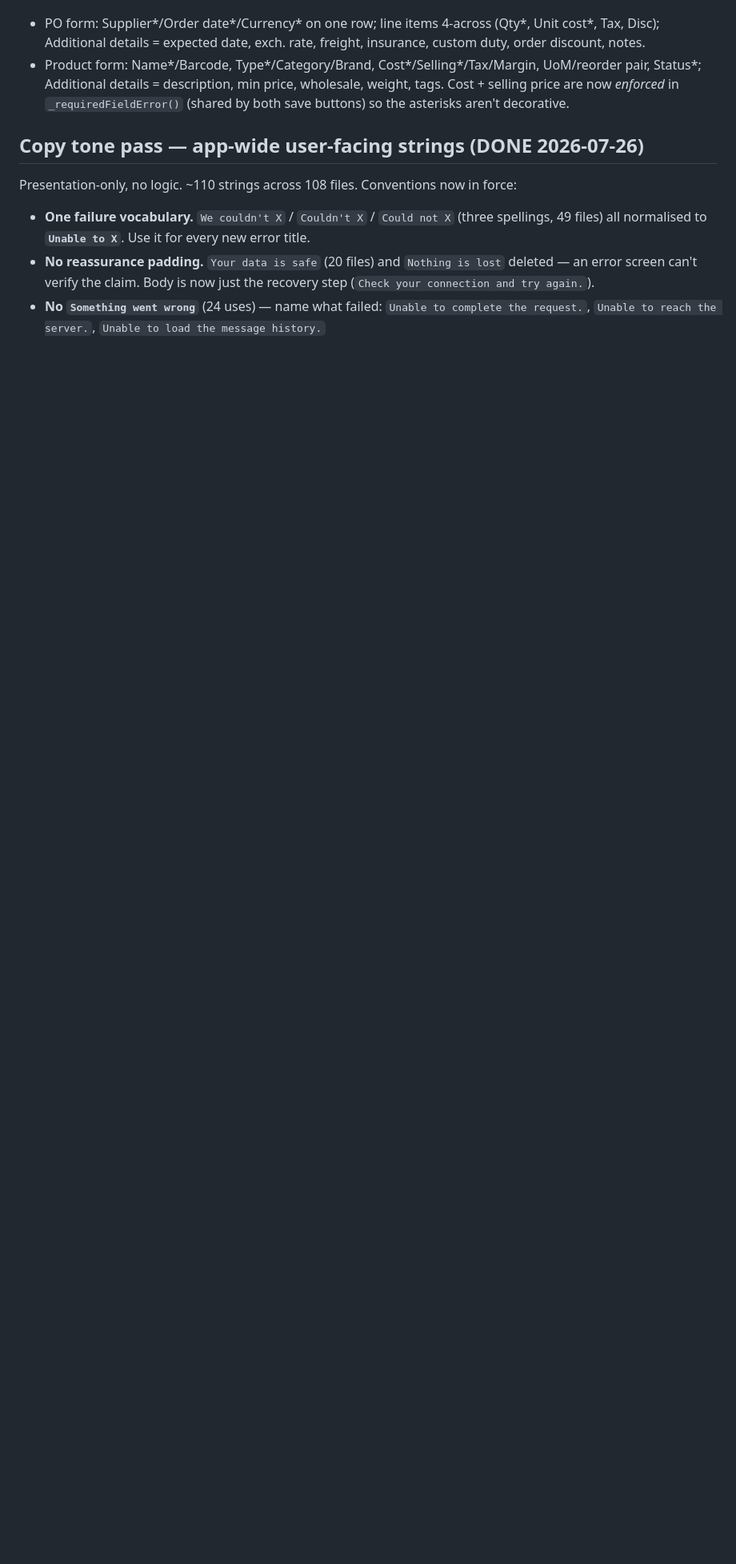
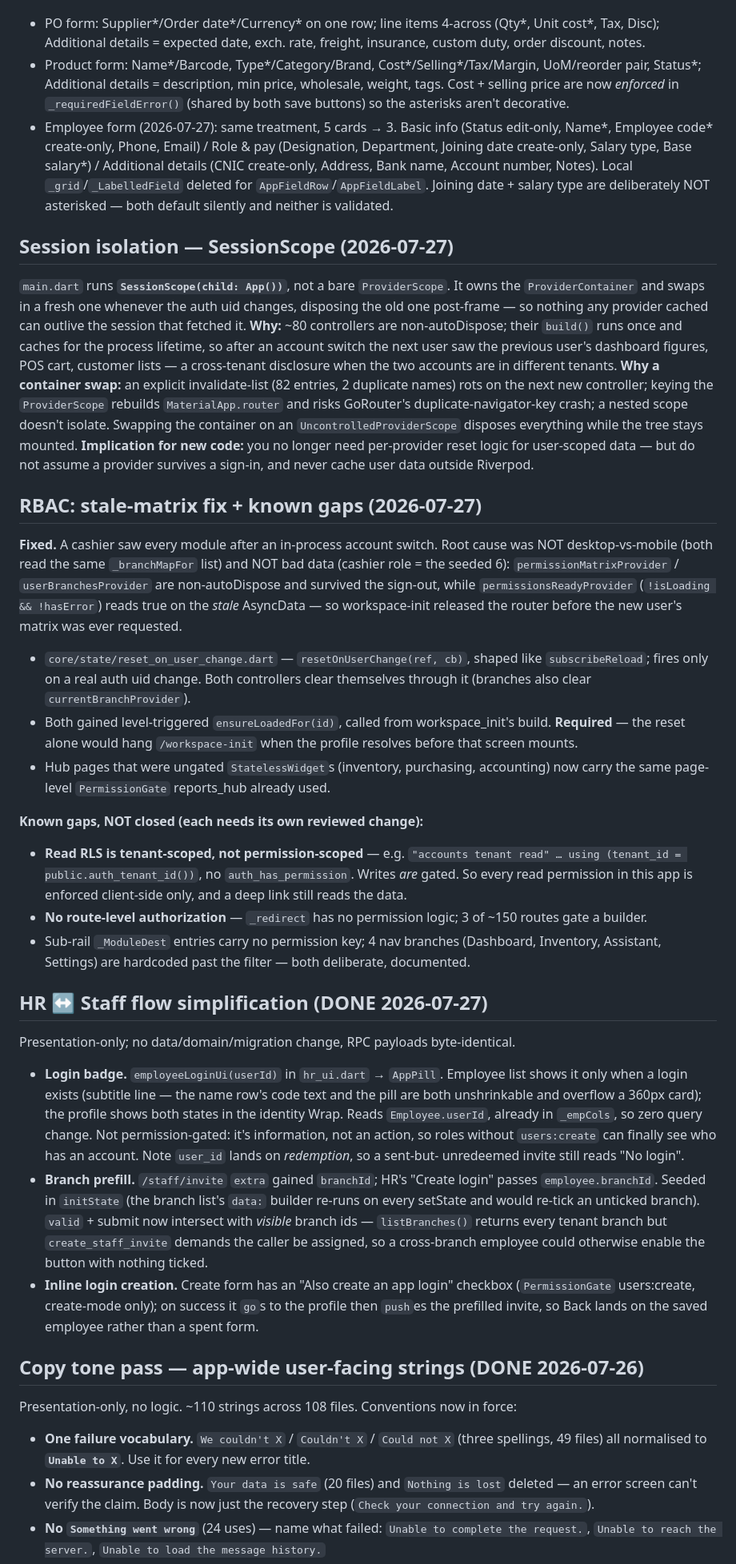
Before and after one commit to RaoAhmadRaza/posapplication-, a Markdown page: docs/PROJECT_STATE.md, the part around the change. Shown at 80% size. GitHub-like rendering; blank space fills up the shorter version.

Commit message:
docs: record session isolation, the RBAC fix and the HR form density pass
Adds the SessionScope and RBAC sections, extends the form-density entry with
the employee form, and lists the RBAC gaps still open — read RLS is
tenant-scoped rather than permission-scoped, and there is no route-level
authorization.

```diff
--- a/docs/PROJECT_STATE.md
+++ b/docs/PROJECT_STATE.md
@@ -126,6 +126,64 @@ one into a trailing **Additional details** card:
 - Product form: Name*/Barcode, Type*/Category/Brand, Cost*/Selling*/Tax/Margin, UoM/reorder pair, Status*;
   Additional details = description, min price, wholesale, weight, tags. Cost + selling price are now *enforced*
   in `_requiredFieldError()` (shared by both save buttons) so the asterisks aren't decorative.
+- Employee form (2026-07-27): same treatment, 5 cards → 3. Basic info (Status edit-only, Name*, Employee
+  code* create-only, Phone, Email) / Role & pay (Designation, Department, Joining date create-only, Salary
+  type, Base salary*) / Additional details (CNIC create-only, Address, Bank name, Account number, Notes).
+  Local `_grid`/`_LabelledField` deleted for `AppFieldRow`/`AppFieldLabel`. Joining date + salary type are
+  deliberately NOT asterisked — both default silently and neither is validated.
+
+## Session isolation — SessionScope (2026-07-27)
+`main.dart` runs **`SessionScope(child: App())`**, not a bare `ProviderScope`. It owns the
+`ProviderContainer` and swaps in a fresh one whenever the auth uid changes, disposing the old one
+post-frame — so nothing any provider cached can outlive the session that fetched it.
+**Why:** ~80 controllers are non-autoDispose; their `build()` runs once and caches for the process
+lifetime, so after an account switch the next user saw the previous user's dashboard figures, POS
+cart, customer lists — a cross-tenant disclosure when the two accounts are in different tenants.
+**Why a container swap:** an explicit invalidate-list (82 entries, 2 duplicate names) rots on the next
+new controller; keying the `ProviderScope` rebuilds `MaterialApp.router` and risks GoRouter's
+duplicate-navigator-key crash; a nested scope doesn't isolate. Swapping the container on an
+`UncontrolledProviderScope` disposes everything while the tree stays mounted.
+**Implication for new code:** you no longer need per-provider reset logic for user-scoped data — but
+do not assume a provider survives a sign-in, and never cache user data outside Riverpod.
+
+## RBAC: stale-matrix fix + known gaps (2026-07-27)
+**Fixed.** A cashier saw every module after an in-process account switch. Root cause was NOT
+desktop-vs-mobile (both read the same `_branchMapFor` list) and NOT bad data (cashier role = the
+seeded 6): `permissionMatrixProvider` / `userBranchesProvider` are non-autoDispose and survived the
+sign-out, while `permissionsReadyProvider` (`!isLoading && !hasError`) reads true on the *stale*
+AsyncData — so workspace-init released the router before the new user's matrix was ever requested.
+- `core/state/reset_on_user_change.dart` — `resetOnUserChange(ref, cb)`, shaped like `subscribeReload`;
+  fires only on a real auth uid change. Both controllers clear themselves through it (branches also
+  clear `currentBranchProvider`).
+- Both gained level-triggered `ensureLoadedFor(id)`, called from workspace_init's build. **Required** —
+  the reset alone would hang `/workspace-init` when the profile resolves before that screen mounts.
+- Hub pages that were ungated `StatelessWidget`s (inventory, purchasing, accounting) now carry the same
+  page-level `PermissionGate` reports_hub already used.
+
+**Known gaps, NOT closed (each needs its own reviewed change):**
+- **Read RLS is tenant-scoped, not permission-scoped** — e.g. `"accounts tenant read" … using (tenant_id
+  = public.auth_tenant_id())`, no `auth_has_permission`. Writes *are* gated. So every read permission in
+  this app is enforced client-side only, and a deep link still reads the data.
+- **No route-level authorization** — `_redirect` has no permission logic; 3 of ~150 routes gate a builder.
+- Sub-rail `_ModuleDest` entries carry no permission key; 4 nav branches (Dashboard, Inventory, Assistant,
+  Settings) are hardcoded past the filter — both deliberate, documented.
+
+## HR ↔ Staff flow simplification (DONE 2026-07-27)
+Presentation-only; no data/domain/migration change, RPC payloads byte-identical.
+- **Login badge.** `employeeLoginUi(userId)` in `hr_ui.dart` → `AppPill`. Employee list shows it only when a
+  login exists (subtitle line — the name row's code text and the pill are both unshrinkable and overflow a
+  360px card); the profile shows both states in the identity Wrap. Reads `Employee.userId`, already in
+  `_empCols`, so zero query change. Not permission-gated: it's information, not an action, so roles without
+  `users:create` can finally see who has an account. Note `user_id` lands on *redemption*, so a sent-but-
+  unredeemed invite still reads "No login".
+- **Branch prefill.** `/staff/invite` `extra` gained `branchId`; HR's "Create login" passes
+  `employee.branchId`. Seeded in `initState` (the branch list's `data:` builder re-runs on every setState and
+  would re-tick an unticked branch). `valid` + submit now intersect with *visible* branch ids —
+  `listBranches()` returns every tenant branch but `create_staff_invite` demands the caller be assigned,
+  so a cross-branch employee could otherwise enable the button with nothing ticked.
+- **Inline login creation.** Create form has an "Also create an app login" checkbox (`PermissionGate`
+  users:create, create-mode only); on success it `go`s to the profile then `push`es the prefilled invite, so
+  Back lands on the saved employee rather than a spent form.
 
 ## Copy tone pass — app-wide user-facing strings (DONE 2026-07-26)
 Presentation-only, no logic. ~110 strings across 108 files. Conventions now in force:
```
